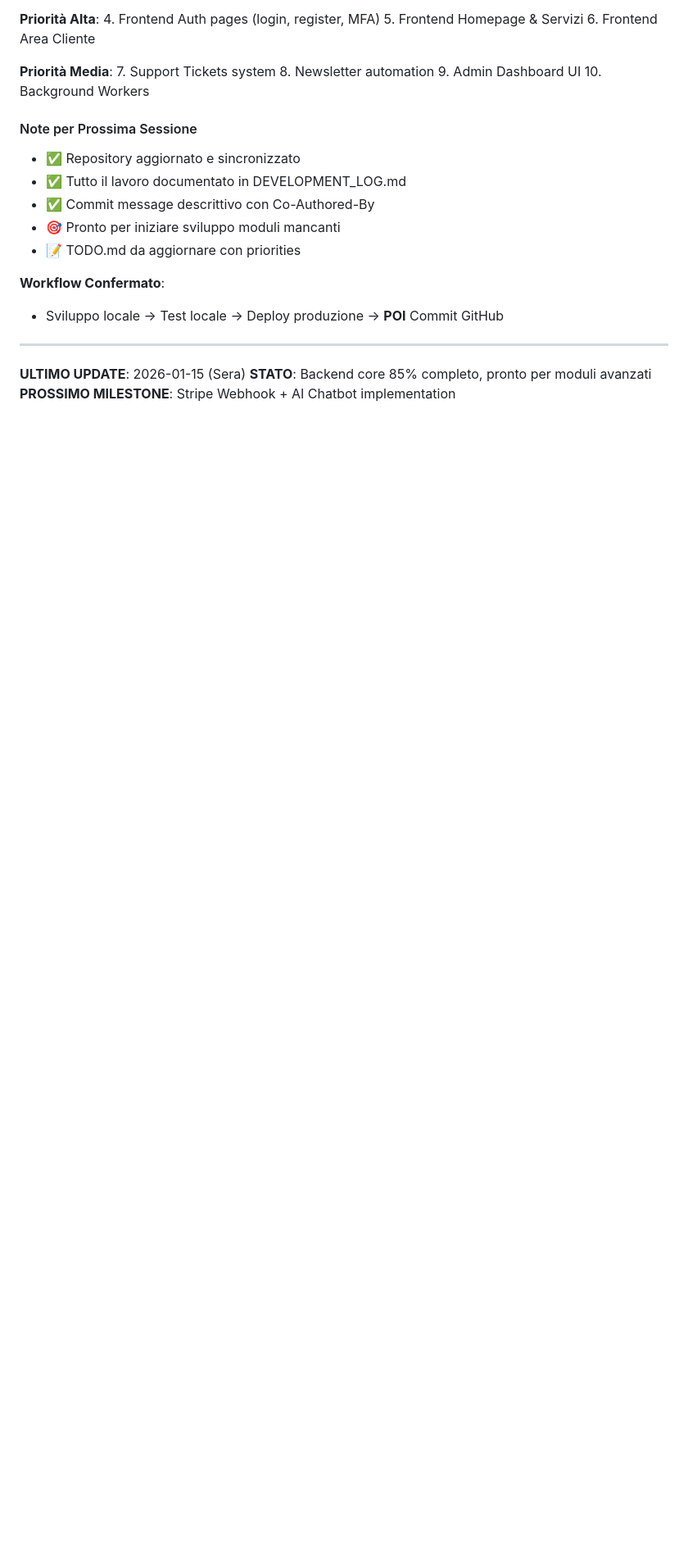
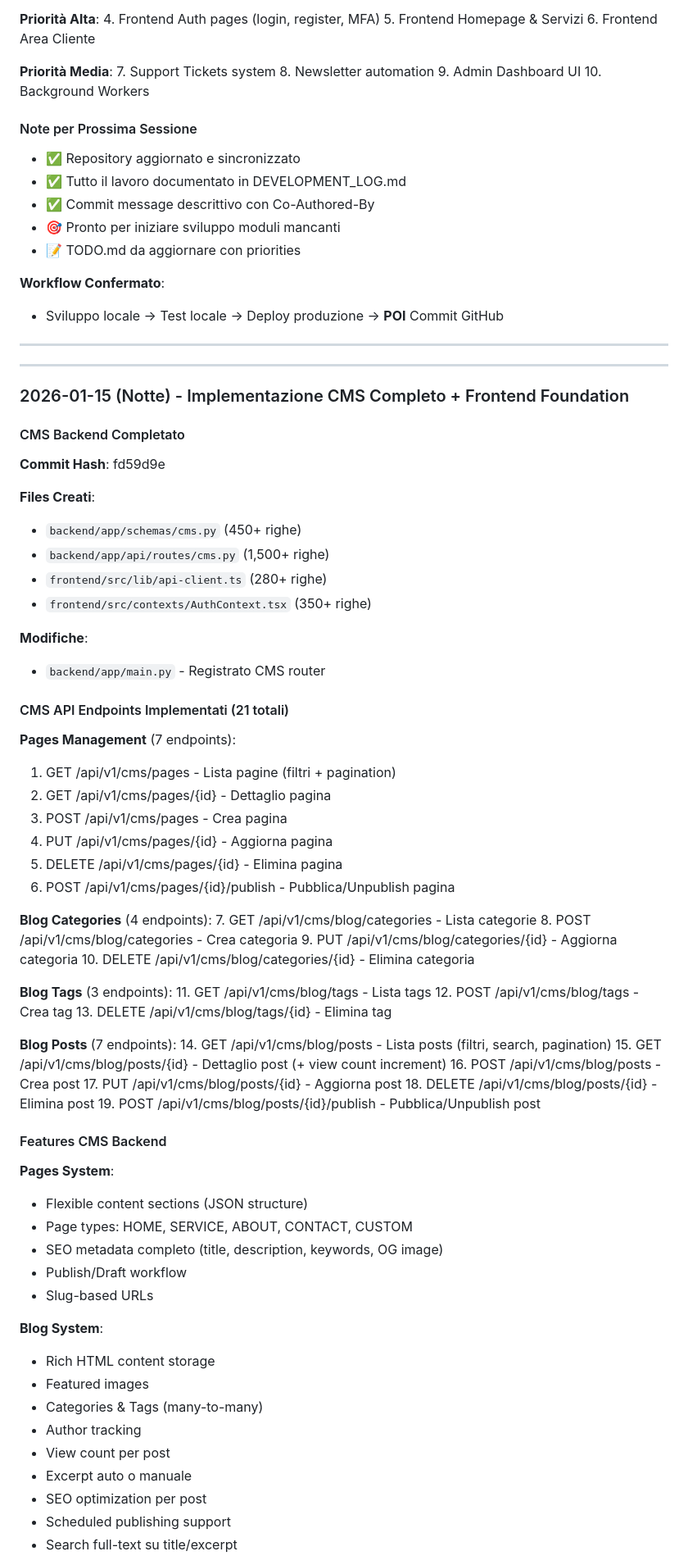
Before and after one commit to bottodavide/AISH.EU, a Markdown page: docs/DEVELOPMENT_LOG.md, the part around one of its changes. Shown at 82% size. GitHub-like rendering; blank space fills up the shorter version.

```diff
--- a/docs/DEVELOPMENT_LOG.md
+++ b/docs/DEVELOPMENT_LOG.md
@@ -519,6 +519,69 @@ HEALTHCHECK --interval=30s --timeout=3s --start-period=5s --retries=3 \
 
 ---
 
-**ULTIMO UPDATE**: 2026-01-15 (Sera)
-**STATO**: Backend core 85% completo, pronto per moduli avanzati
-**PROSSIMO MILESTONE**: Stripe Webhook + AI Chatbot implementation
+---
+
+### 2026-01-15 (Notte) - Implementazione CMS Completo + Frontend Foundation
+
+#### CMS Backend Completato
+
+**Commit Hash**: fd59d9e
+
+**Files Creati**:
+- `backend/app/schemas/cms.py` (450+ righe)
+- `backend/app/api/routes/cms.py` (1,500+ righe)
+- `frontend/src/lib/api-client.ts` (280+ righe)
+- `frontend/src/contexts/AuthContext.tsx` (350+ righe)
+
+**Modifiche**:
+- `backend/app/main.py` - Registrato CMS router
+
+#### CMS API Endpoints Implementati (21 totali)
+
+**Pages Management** (7 endpoints):
+1. GET /api/v1/cms/pages - Lista pagine (filtri + pagination)
+2. GET /api/v1/cms/pages/{id} - Dettaglio pagina
+3. POST /api/v1/cms/pages - Crea pagina
+4. PUT /api/v1/cms/pages/{id} - Aggiorna pagina
+5. DELETE /api/v1/cms/pages/{id} - Elimina pagina
+6. POST /api/v1/cms/pages/{id}/publish - Pubblica/Unpublish pagina
+
+**Blog Categories** (4 endpoints):
+7. GET /api/v1/cms/blog/categories - Lista categorie
+8. POST /api/v1/cms/blog/categories - Crea categoria
+9. PUT /api/v1/cms/blog/categories/{id} - Aggiorna categoria
+10. DELETE /api/v1/cms/blog/categories/{id} - Elimina categoria
+
+**Blog Tags** (3 endpoints):
+11. GET /api/v1/cms/blog/tags - Lista tags
+12. POST /api/v1/cms/blog/tags - Crea tag
+13. DELETE /api/v1/cms/blog/tags/{id} - Elimina tag
+
+**Blog Posts** (7 endpoints):
+14. GET /api/v1/cms/blog/posts - Lista posts (filtri, search, pagination)
+15. GET /api/v1/cms/blog/posts/{id} - Dettaglio post (+ view count increment)
+16. POST /api/v1/cms/blog/posts - Crea post
+17. PUT /api/v1/cms/blog/posts/{id} - Aggiorna post
+18. DELETE /api/v1/cms/blog/posts/{id} - Elimina post
+19. POST /api/v1/cms/blog/posts/{id}/publish - Pubblica/Unpublish post
+
+#### Features CMS Backend
+
+**Pages System**:
+- Flexible content sections (JSON structure)
+- Page types: HOME, SERVICE, ABOUT, CONTACT, CUSTOM
+- SEO metadata completo (title, description, keywords, OG image)
+- Publish/Draft workflow
+- Slug-based URLs
+
+**Blog System**:
+- Rich HTML content storage
+- Featured images
+- Categories & Tags (many-to-many)
+- Author tracking
+- View count per post
+- Excerpt auto o manuale
+- SEO optimization per post
+- Scheduled publishing support
+- Search full-text su title/excerpt
+
```
Also changed, not shown: other parts of docs/DEVELOPMENT_LOG.md (+89 -0 lines), docs/TODO.md (+15 -14 lines).
